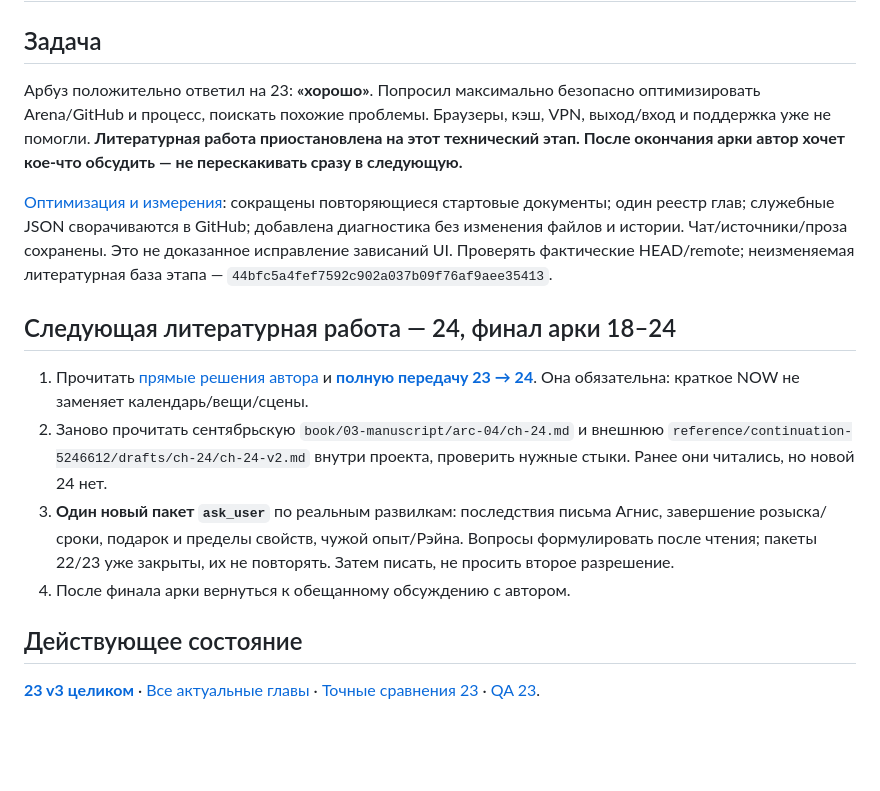
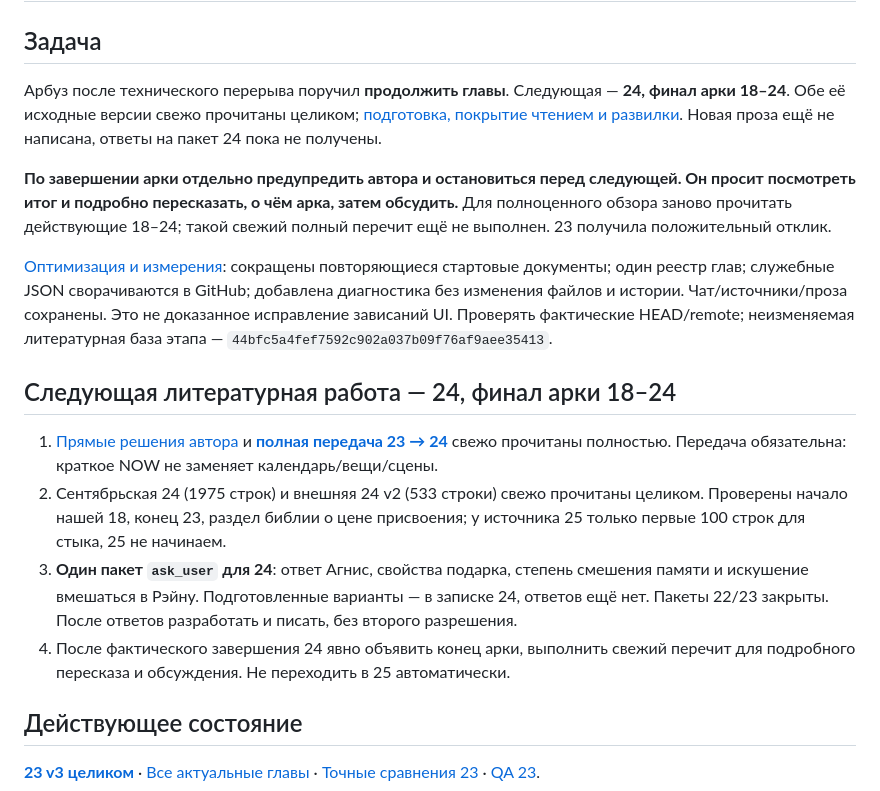
Before and after one commit to Riyozaki/workspace, a Markdown page: NOW.md, the part around the change. Drawn GitHub-style; blank space fills up the shorter version.

Commit message:
Prepare chapter 24 questions and preserve end-of-arc review request
Co-authored-by: arena-agent <297053741+arena-agent@users.noreply.github.com>

```diff
--- a/NOW.md
+++ b/NOW.md
@@ -2,16 +2,18 @@
 
 ## Задача
 
-Арбуз положительно ответил на 23: **«хорошо»**. Попросил максимально безопасно оптимизировать Arena/GitHub и процесс, поискать похожие проблемы. Браузеры, кэш, VPN, выход/вход и поддержка уже не помогли. **Литературная работа приостановлена на этот технический этап. После окончания арки автор хочет кое-что обсудить — не перескакивать сразу в следующую.**
+Арбуз после технического перерыва поручил **продолжить главы**. Следующая — **24, финал арки 18–24**. Обе её исходные версии свежо прочитаны целиком; [подготовка, покрытие чтением и развилки](projects/shards-of-the-abyss/review/ch-24-v3-editor-notes.md). Новая проза ещё не написана, ответы на пакет 24 пока не получены.
+
+**По завершении арки отдельно предупредить автора и остановиться перед следующей. Он просит посмотреть итог и подробно пересказать, о чём арка, затем обсудить.** Для полноценного обзора заново прочитать действующие 18–24; такой свежий полный перечит ещё не выполнен. 23 получила положительный отклик.
 
 [Оптимизация и измерения](docs/arena-optimization-2026-09-12.md): сокращены повторяющиеся стартовые документы; один реестр глав; служебные JSON сворачиваются в GitHub; добавлена диагностика без изменения файлов и истории. Чат/источники/проза сохранены. Это не доказанное исправление зависаний UI. Проверять фактические HEAD/remote; неизменяемая литературная база этапа — `44bfc5a4fef7592c902a037b09f76af9aee35413`.
 
 ## Следующая литературная работа — 24, финал арки 18–24
 
-1. Прочитать [прямые решения автора](projects/shards-of-the-abyss/canon/author-decisions-2026-09.md) и **[полную передачу 23 → 24](projects/shards-of-the-abyss/review/ch-23-v3-editor-notes.md)**. Она обязательна: краткое NOW не заменяет календарь/вещи/сцены.
-2. Заново прочитать сентябрьскую `book/03-manuscript/arc-04/ch-24.md` и внешнюю `reference/continuation-5246612/drafts/ch-24/ch-24-v2.md` внутри проекта, проверить нужные стыки. Ранее они читались, но новой 24 нет.
-3. **Один новый пакет `ask_user`** по реальным развилкам: последствия письма Агнис, завершение розыска/сроки, подарок и пределы свойств, чужой опыт/Рэйна. Вопросы формулировать после чтения; пакеты 22/23 уже закрыты, их не повторять. Затем писать, не просить второе разрешение.
-4. После финала арки вернуться к обещанному обсуждению с автором.
+1. [Прямые решения автора](projects/shards-of-the-abyss/canon/author-decisions-2026-09.md) и **[полная передача 23 → 24](projects/shards-of-the-abyss/review/ch-23-v3-editor-notes.md)** свежо прочитаны полностью. Передача обязательна: краткое NOW не заменяет календарь/вещи/сцены.
+2. Сентябрьская 24 (1975 строк) и внешняя 24 v2 (533 строки) свежо прочитаны целиком. Проверены начало нашей 18, конец 23, раздел библии о цене присвоения; у источника 25 только первые 100 строк для стыка, 25 не начинаем.
+3. **Один пакет `ask_user` для 24**: ответ Агнис, свойства подарка, степень смешения памяти и искушение вмешаться в Рэйну. Подготовленные варианты — в записке 24, ответов ещё нет. Пакеты 22/23 закрыты. После ответов разработать и писать, без второго разрешения.
+4. После фактического завершения 24 явно объявить конец арки, выполнить свежий перечит для подробного пересказа и обсуждения. Не переходить в 25 автоматически.
 
 ## Действующее состояние
 
```
Also changed, not shown: 1 other file.
